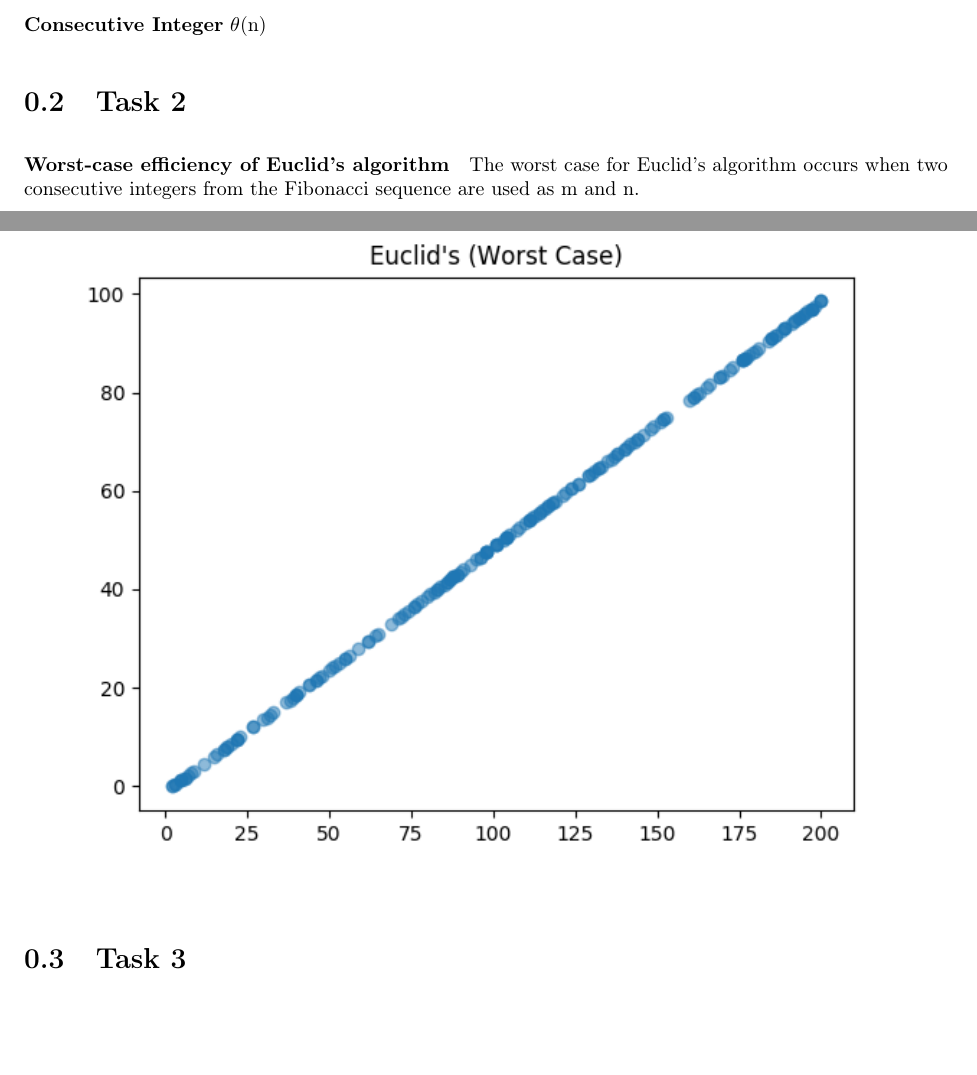
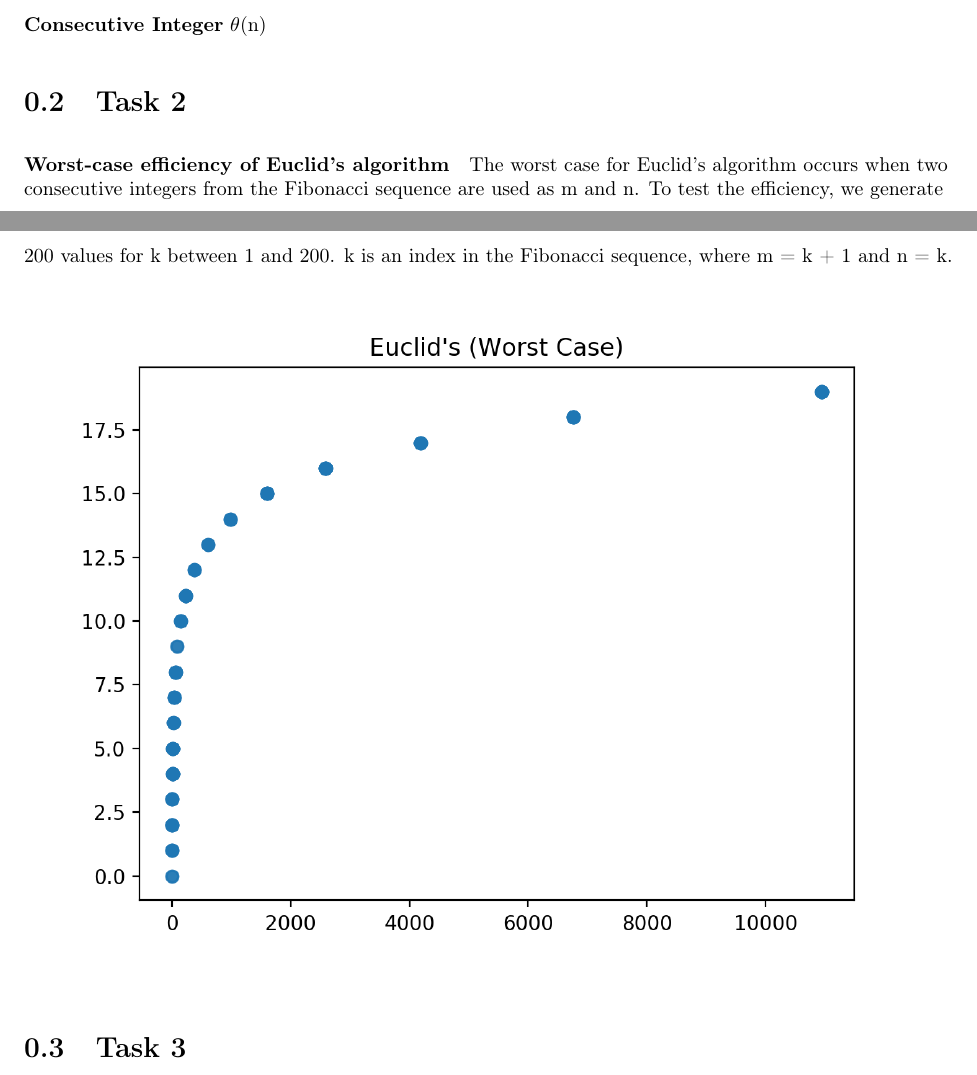
Before and after one commit to jeffhultman/CS415Proj1, a LaTeX document (report.tex): two parts of pages 1 and 2 of 2, joined at a grey line, cut so that both start at the same text, the shorter picture padded with empty space. Compiled offline with pdfLaTeX.

Commit message:
use correct chart for report

```diff
--- a/report.tex
+++ b/report.tex
@@ -53,7 +53,8 @@
 		\section{Task 2}
 
 		\paragraph{Worst-case efficiency of Euclid's algorithm}
-		The worst case for Euclid's algorithm occurs when two consecutive integers from the Fibonacci sequence are used as m and n.
+		The worst case for Euclid's algorithm occurs when two consecutive integers from the Fibonacci sequence are used as m and n. To test
+		the efficiency, we generate 200 values for k between 1 and 200. k is an index in the Fibonacci sequence, where m = k + 1 and n = k.
 
 		\includegraphics{task2}
 
```
Also changed, not shown: report.pdf, scatters/task2.png.
